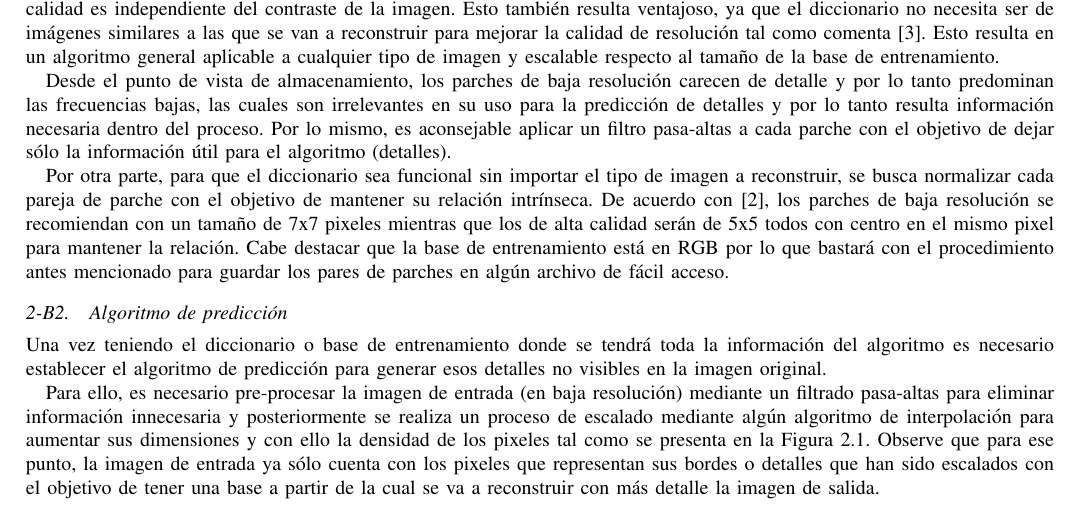
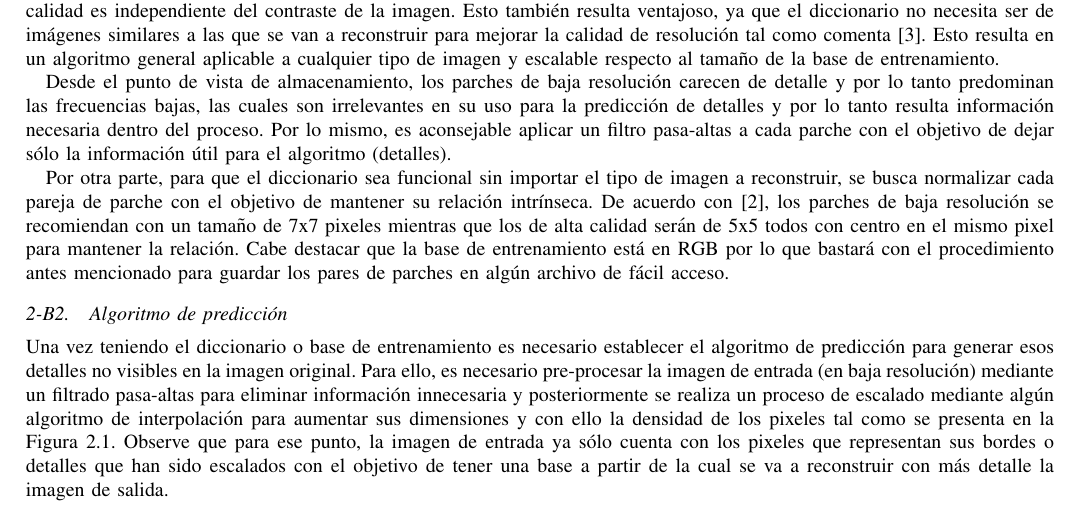
Before and after one commit to atevera/Super-resolution, a LaTeX paper (Reporte/main.tex, which reads Reporte/Secciones/freeman_antecendentes.tex): part of page 2 of 3, cut so that both start at the same text. Compiled offline with pdfLaTeX; a missing font is replaced by an installed copy or a similar font; a LaTeX package or settings file that is missing is left out.

```diff
--- a/Reporte/Secciones/freeman_antecendentes.tex
+++ b/Reporte/Secciones/freeman_antecendentes.tex
@@ -57,10 +57,8 @@
 
 \subsubsection{Algoritmo de predicción}
 \noindent
-Una vez teniendo el diccionario o base de entrenamiento donde se tendrá
-toda la información del algoritmo es necesario establecer el algoritmo de
+Una vez teniendo el diccionario o base de entrenamiento es necesario establecer el algoritmo de
 predicción para generar esos detalles no visibles en la imagen original.
-
 Para ello, es necesario pre-procesar la imagen de entrada (en baja resolución)
 mediante un filtrado pasa-altas para eliminar información innecesaria y posteriormente se realiza
 un proceso de escalado mediante algún algoritmo de interpolación para
```
Also changed, not shown: 1 other file.
